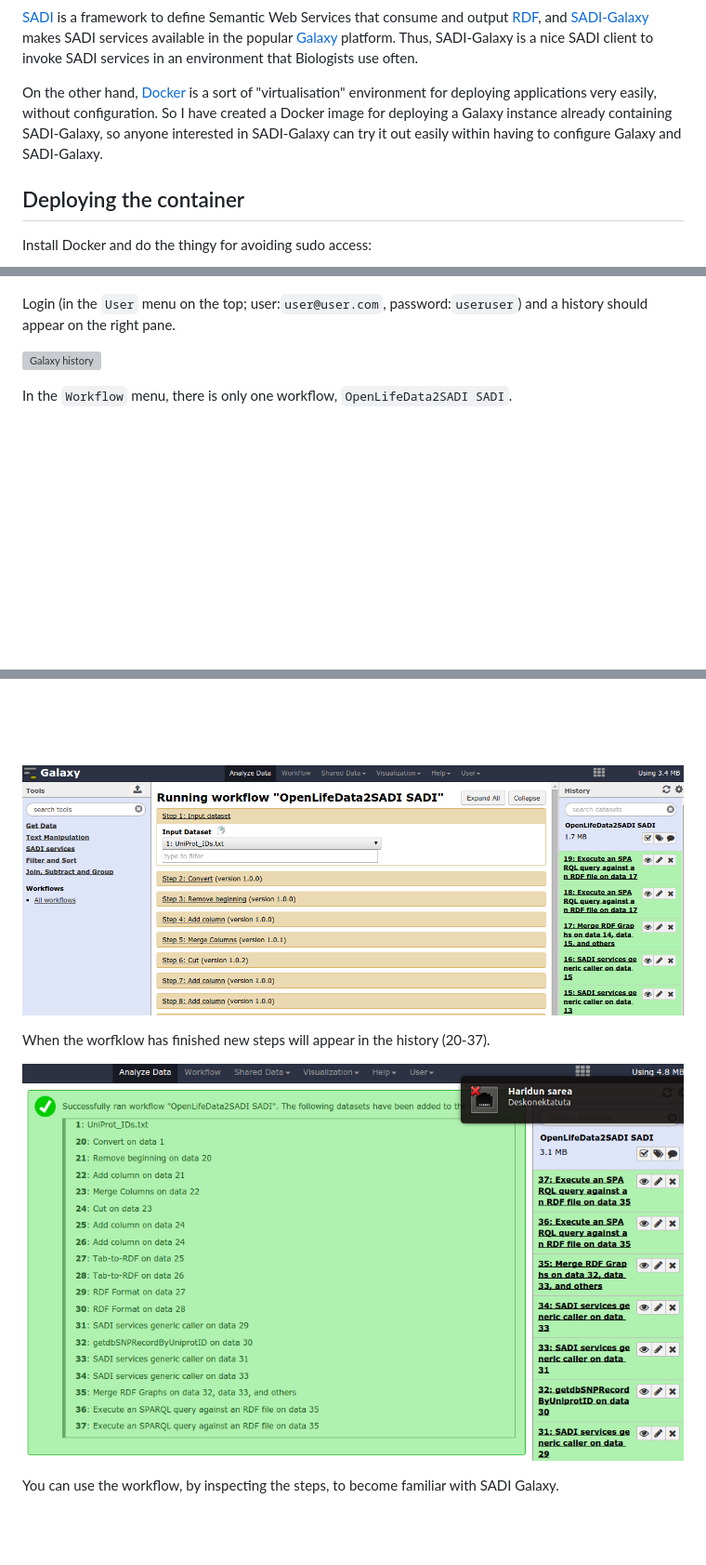
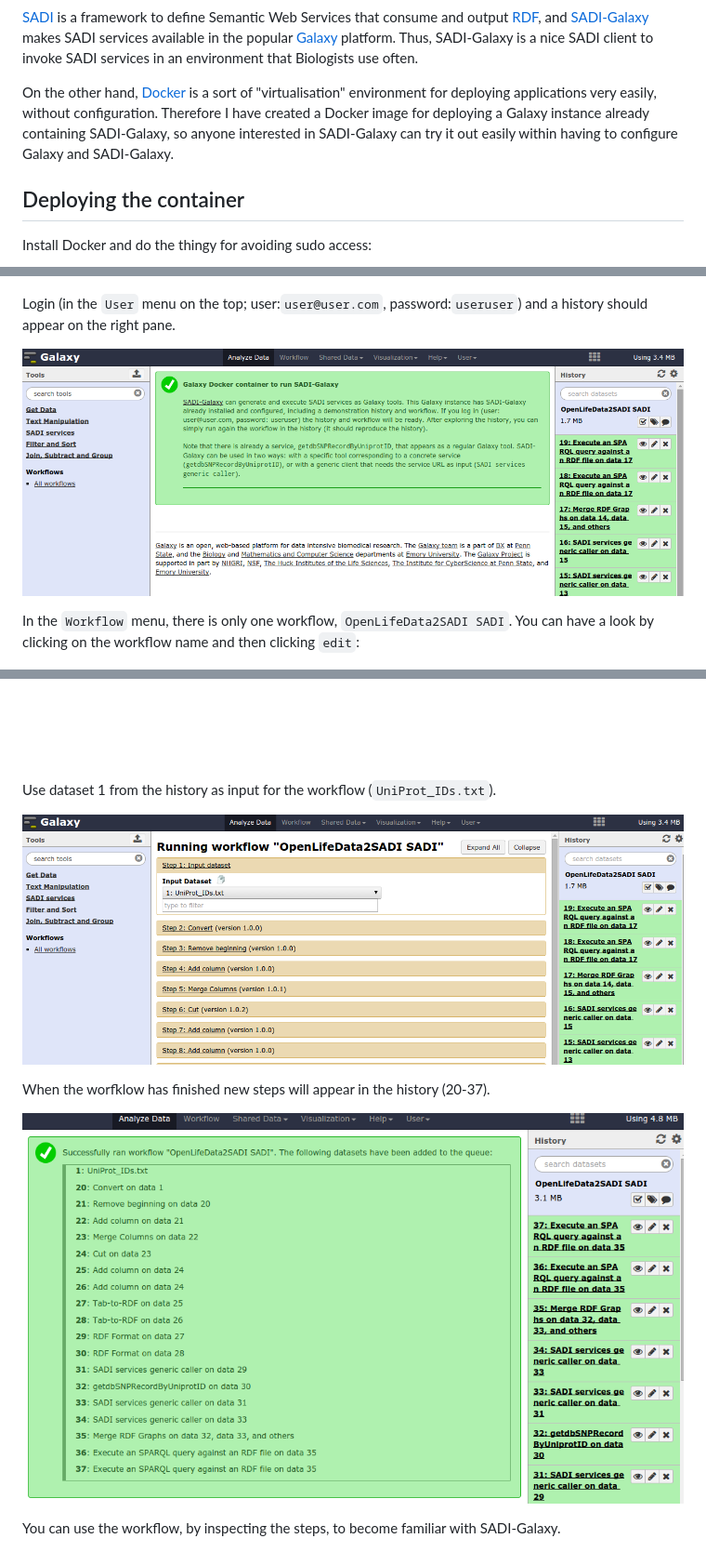
Before and after one commit to mikel-egana-aranguren/SADI-Galaxy-Docker, a Markdown page: README.md, 3 parts joined by grey strips. Shown: that part at 93% size. Rendered like a GitHub page; pictures changed too: workflow_done.png; blank space fills up the shorter version; grey boxes are pictures that could not be loaded.

Commit message:
def

```diff
--- a/README.md
+++ b/README.md
@@ -6,7 +6,7 @@ About
 
 [SADI](http://sadiframework.org/content/about-sadi/) is a framework to define Semantic Web Services that consume and output [RDF](http://www.w3.org/standards/techs/rdf), and [SADI-Galaxy](https://github.com/mikel-egana-aranguren/SADI-Galaxy) makes SADI services available in the popular [Galaxy](http://galaxyproject.org/) platform. Thus, SADI-Galaxy is a nice SADI client to invoke SADI services in an environment that Biologists use often.
 
-On the other hand, [Docker](http://www.docker.com/whatisdocker/) is a sort of "virtualisation" environment for deploying applications very easily, without configuration. So I have created a Docker image for deploying a Galaxy instance already containing SADI-Galaxy, so anyone interested in SADI-Galaxy can try it out easily within having to configure Galaxy and SADI-Galaxy.
+On the other hand, [Docker](http://www.docker.com/whatisdocker/) is a sort of "virtualisation" environment for deploying applications very easily, without configuration. Therefore I have created a Docker image for deploying a Galaxy instance already containing SADI-Galaxy, so anyone interested in SADI-Galaxy can try it out easily within having to configure Galaxy and SADI-Galaxy.
 
 Deploying the container
 -----------------------
@@ -49,9 +49,9 @@ If you go with your web browser to http://127.0.0.1:8080 (or the IP of the host
 
 Login (in the `User` menu on the top; user:`user@user.com`, password:`useruser`) and a history should appear on the right pane.
 
-![Galaxy history](galaxy_history.png)
+![Galaxy history](history.png)
 
-In the `Workflow` menu, there is only one workflow, `OpenLifeData2SADI SADI`.
+In the `Workflow` menu, there is only one workflow, `OpenLifeData2SADI SADI`. You can have a look by clicking on the workflow name and then clicking `edit`:
 
 ![Galaxy workflow](workflow_screen.png)
 
@@ -59,9 +59,12 @@ Run the workflow, using dataset 1 from the history as input (`UniProt_IDs.txt`).
 
 ![Galaxy workflow](workflow.png)
+
+Use dataset 1 from the history as input for the workflow (`UniProt_IDs.txt`).
+
 ![Galaxy run workflow](run_workflow.png)
 
 When the worfklow has finished new steps will appear in the history (20-37).
 
 ![Galaxy workflow done](workflow_done.png)
 
-You can use the workflow, by inspecting the steps, to become familiar with SADI Galaxy.
+You can use the workflow, by inspecting the steps, to become familiar with SADI-Galaxy.
```
Also changed, not shown: other parts of README.md (+1 -1 lines).
